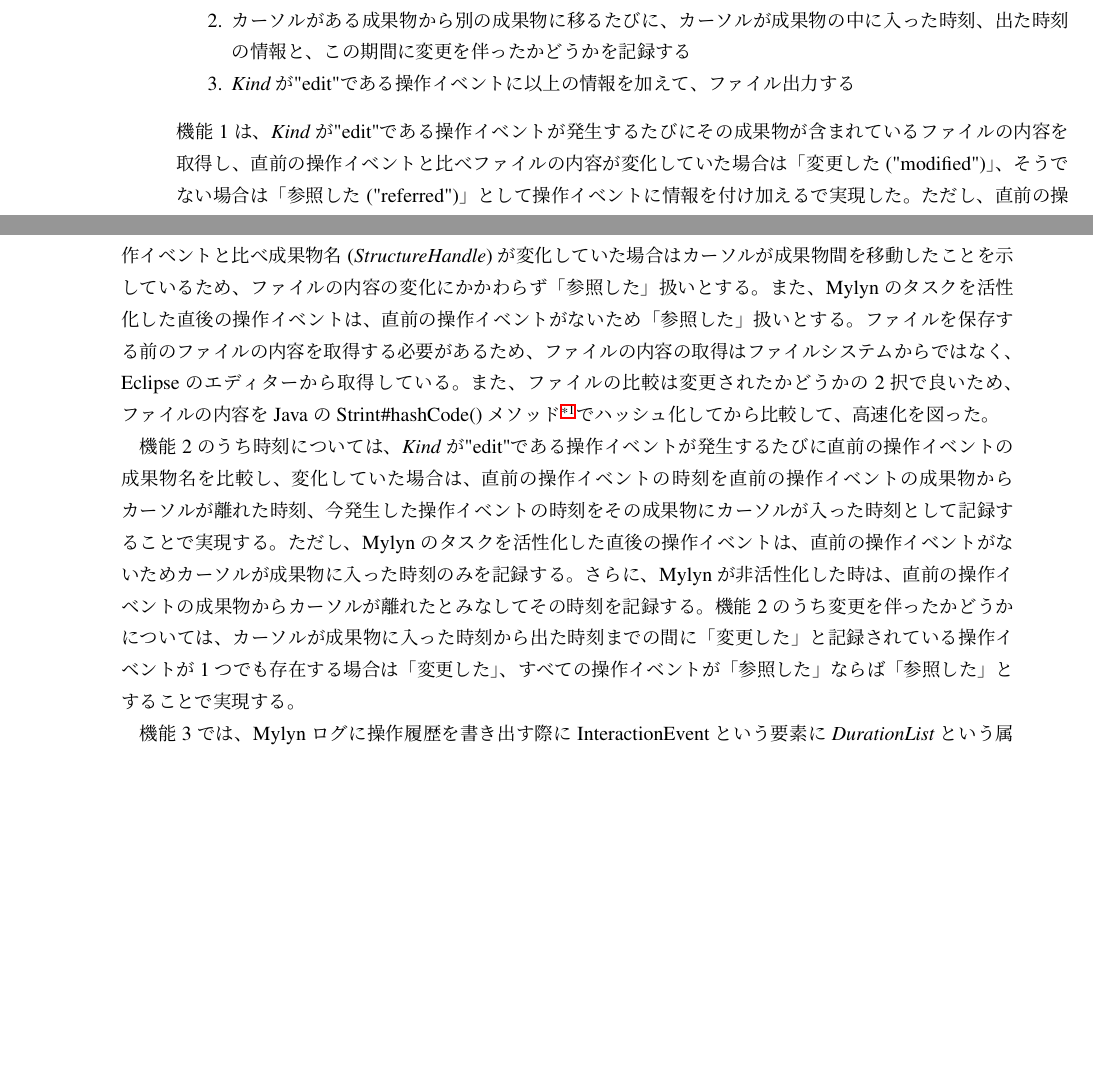
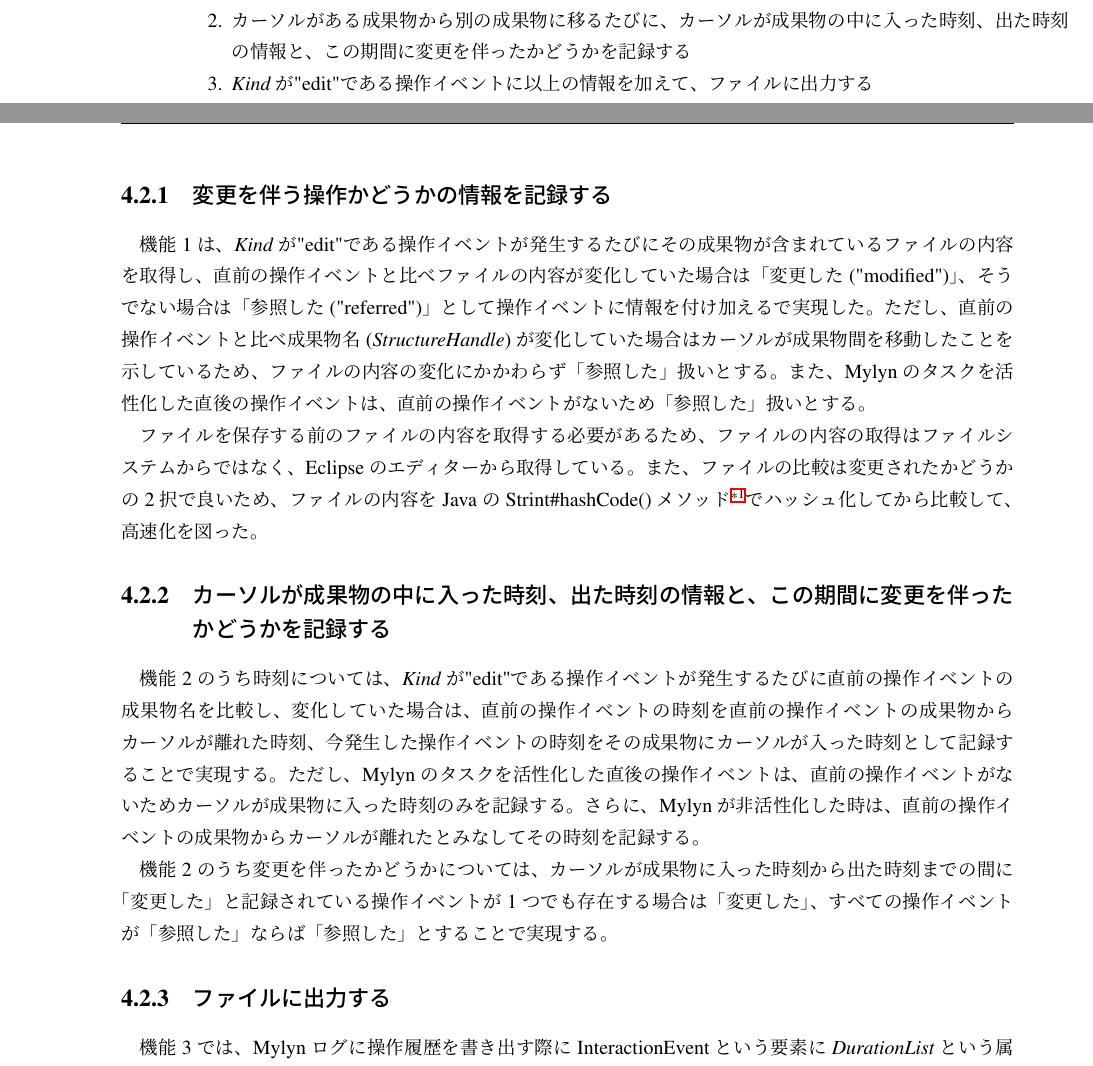
Before and after one commit to gecko655/yamamori-mthesis, a LaTeX thesis (paper/yamamori-mthesis.tex): two parts of pages 23 and 24 of 39, joined at a grey line, cut so that both start at the same text, the shorter picture padded with empty space. Compiled offline with pLaTeX and dvipdfmx.

Commit message:
Added subsection to 4.2

```diff
--- a/paper/yamamori-mthesis.tex
+++ b/paper/yamamori-mthesis.tex
@@ -363,19 +363,24 @@ Mylynに対して次の3点の拡張を行なうことで、前節で述べた
 \begin{enumerate}
   \item 変更を伴う操作かどうかの情報を記録する
   \item カーソルがある成果物から別の成果物に移るたびに、カーソルが成果物の中に入った時刻、出た時刻の情報と、この期間に変更を伴ったかどうかを記録する
-  \item {\it Kind}が"edit"である操作イベントに以上の情報を加えて、ファイル出力する
+  \item {\it Kind}が"edit"である操作イベントに以上の情報を加えて、ファイルに出力する
 \end{enumerate}
+\subsection{変更を伴う操作かどうかの情報を記録する}
 機能1は、{\it Kind}が"edit"である操作イベントが発生するたびにその成果物が含まれているファイルの内容を取得し、直前の操作イベントと比べファイルの内容が変化していた場合は「変更した("modified")」、そうでない場合は「参照した("referred")」として操作イベントに情報を付け加えるで実現した。
 ただし、直前の操作イベントと比べ成果物名({\it StructureHandle})が変化していた場合はカーソルが成果物間を移動したことを示しているため、ファイルの内容の変化にかかわらず「参照した」扱いとする。
 また、Mylynのタスクを活性化した直後の操作イベントは、直前の操作イベントがないため「参照した」扱いとする。
+
 ファイルを保存する前のファイルの内容を取得する必要があるため、ファイルの内容の取得はファイルシステムからではなく、Eclipseのエディターから取得している。
 また、ファイルの比較は変更されたかどうかの2択で良いため、ファイルの内容をJavaのStrint\#hashCode()メソッド\footnote{\url{https://docs.oracle.com/javase/8/docs/api/java/lang/String.html\#hashCode--}}でハッシュ化してから比較して、高速化を図った。
 
+\subsection{カーソルが成果物の中に入った時刻、出た時刻の情報と、この期間に変更を伴ったかどうかを記録する}
 機能2のうち時刻については、{\it Kind}が"edit"である操作イベントが発生するたびに直前の操作イベントの成果物名を比較し、変化していた場合は、直前の操作イベントの時刻を直前の操作イベントの成果物からカーソルが離れた時刻、今発生した操作イベントの時刻をその成果物にカーソルが入った時刻として記録することで実現する。
 ただし、Mylynのタスクを活性化した直後の操作イベントは、直前の操作イベントがないためカーソルが成果物に入った時刻のみを記録する。
 さらに、Mylynが非活性化した時は、直前の操作イベントの成果物からカーソルが離れたとみなしてその時刻を記録する。
+
 機能2のうち変更を伴ったかどうかについては、カーソルが成果物に入った時刻から出た時刻までの間に「変更した」と記録されている操作イベントが1つでも存在する場合は「変更した」、すべての操作イベントが「参照した」ならば「参照した」とすることで実現する。
 
+\subsection{ファイルに出力する}
 機能3では、Mylynログに操作履歴を書き出す際にInteractionEventという要素に{\it DurationList}という属性を追加し、その属性値として機能2で得た情報を書き込むことで実現する。
 {\it DurationList}の形式をBNF記法で以下に示す。
 \begin{verbatim}
```
